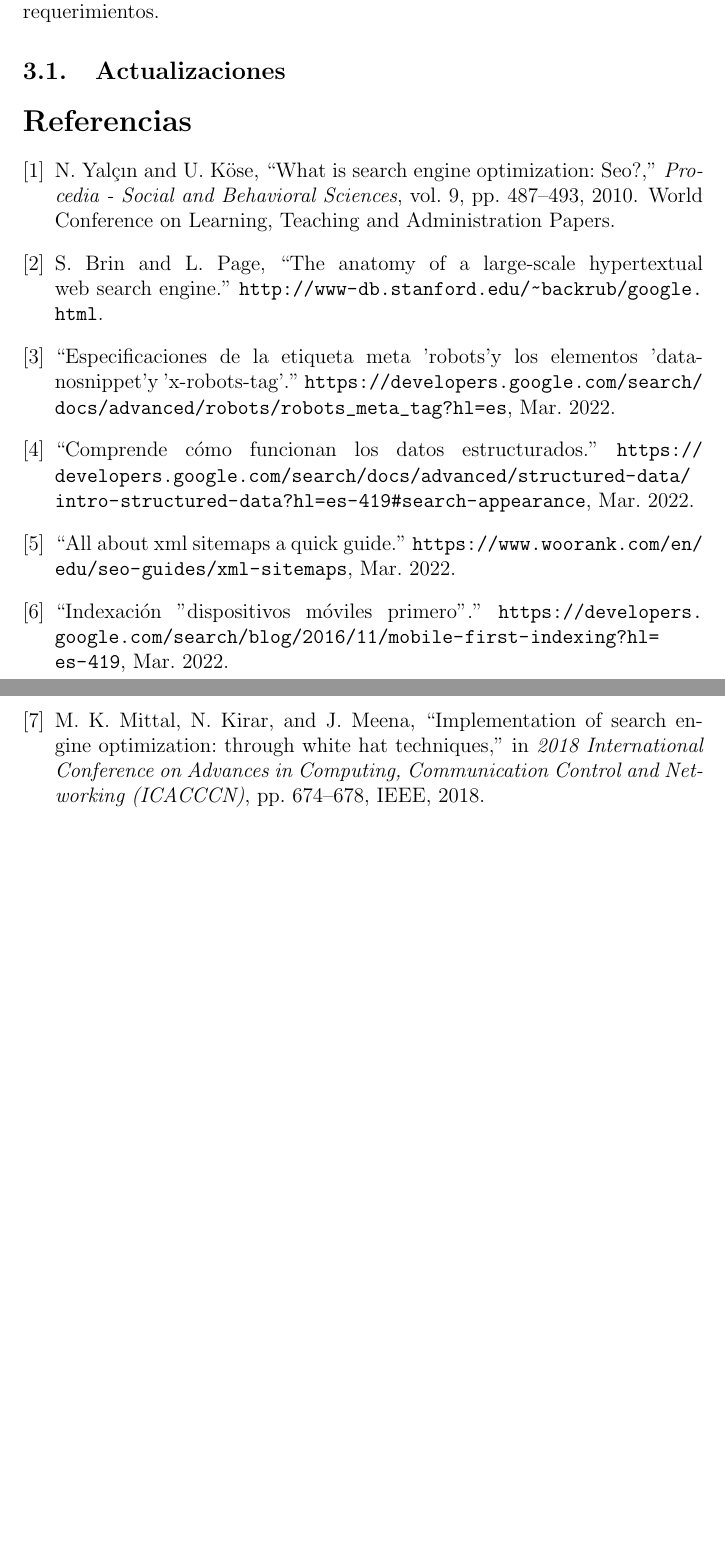
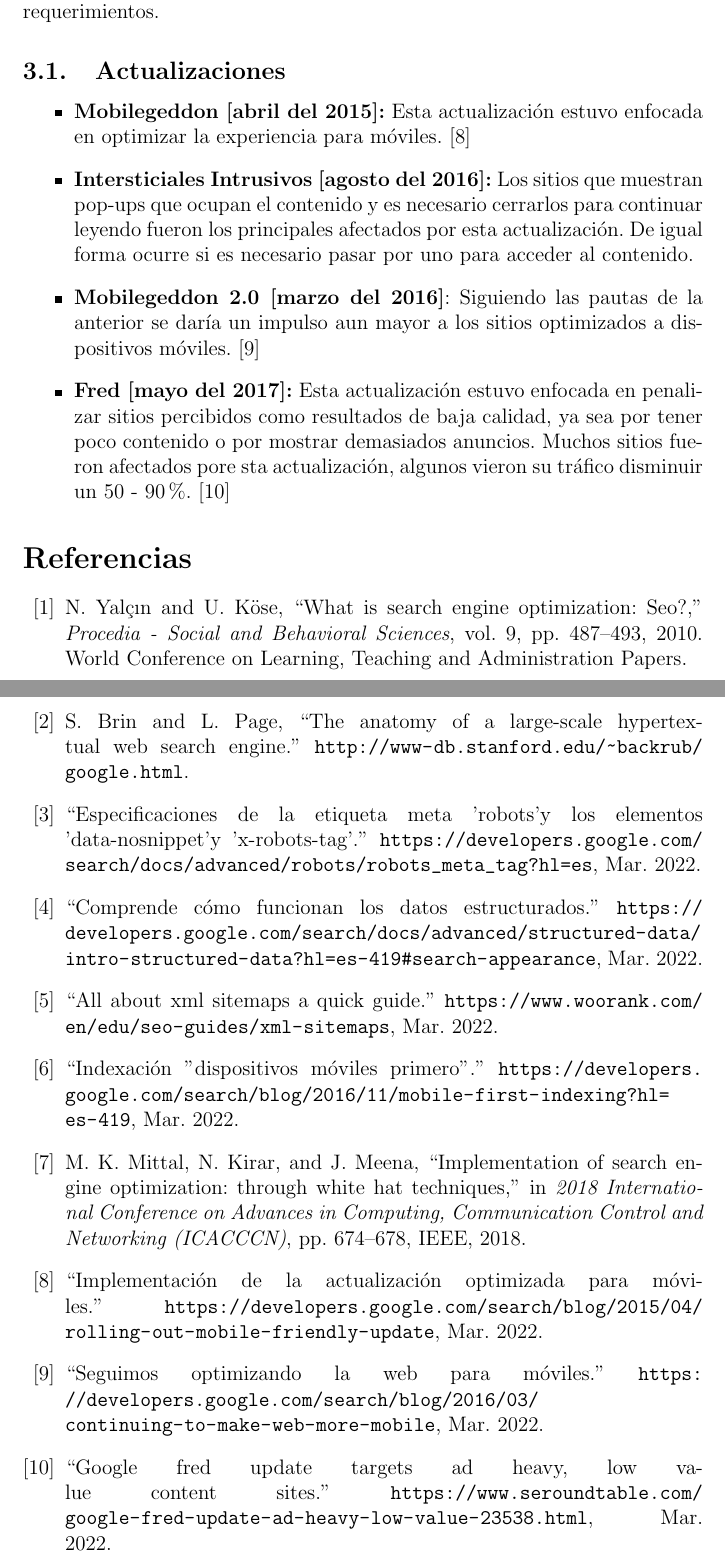
Before and after one commit to Team-Secrett/seo-report, a LaTeX document (seo-report.tex, which reads bib.bib): two parts of pages 8 and 9 of 9, joined at a grey line, cut so that both start at the same text, the shorter picture padded with empty space. Compiled offline with pdfLaTeX.

Commit message:
Add some Google updates

```diff
--- a/bib.bib
+++ b/bib.bib
@@ -55,3 +55,24 @@ month = mar,
 year = {2022},
 howpublished = "\url{https://developers.google.com/search/blog/2016/11/mobile-first-indexing?hl=es-419}"
 }
+
+@misc{fred,
+title = {Google Fred Update Targets Ad Heavy, Low Value Content Sites},
+month = mar,
+year = {2022},
+howpublished = "\url{https://www.seroundtable.com/google-fred-update-ad-heavy-low-value-23538.html}"
+}
+
+@misc{mobilgeddon,
+title = {Implementación de la actualización optimizada para móviles},
+month = mar,
+year = {2022},
+howpublished = "\url{https://developers.google.com/search/blog/2015/04/rolling-out-mobile-friendly-update}"
+}
+
+@misc{mobilgeddon2,
+title = {Seguimos optimizando la Web para móviles},
+month = mar,
+year = {2022},
+howpublished = "\url{https://developers.google.com/search/blog/2016/03/continuing-to-make-web-more-mobile}"
+}
--- a/seo-report.tex
+++ b/seo-report.tex
@@ -237,6 +237,17 @@ Una vez esto sucede, los sitios deben ajustarse al nuevo cambio y seguir las mej
 
 \subsection{Actualizaciones}
 
+\begin{itemize}
+\item \textbf{Mobilegeddon [abril del 2015]:} Esta actualización estuvo enfocada en optimizar la experiencia para móviles. \cite{mobilgeddon}
+
+\item \textbf{Intersticiales Intrusivos [agosto del 2016]:} Los sitios que muestran pop-ups que ocupan el contenido y es necesario cerrarlos para continuar leyendo fueron los principales afectados por esta actualización. De igual forma ocurre si es necesario pasar por uno para acceder al contenido.
+
+\item \textbf{Mobilegeddon 2.0 [marzo del 2016]}: Siguiendo las pautas de la anterior se daría un impulso aun mayor a los sitios optimizados a dispositivos móviles. \cite{mobilgeddon2}
+
+\item \textbf{Fred [mayo del 2017]:} Esta actualización estuvo enfocada en penalizar sitios percibidos como resultados de baja calidad, ya sea por tener poco contenido o por mostrar demasiados anuncios. Muchos sitios fueron afectados pore sta actualización, algunos vieron su tráfico disminuir un 50 - 90\%. \cite{fred}
+
+\end{itemize}
+
 \bibliography{bib}
 \bibliographystyle{ieeetr}
 
```
